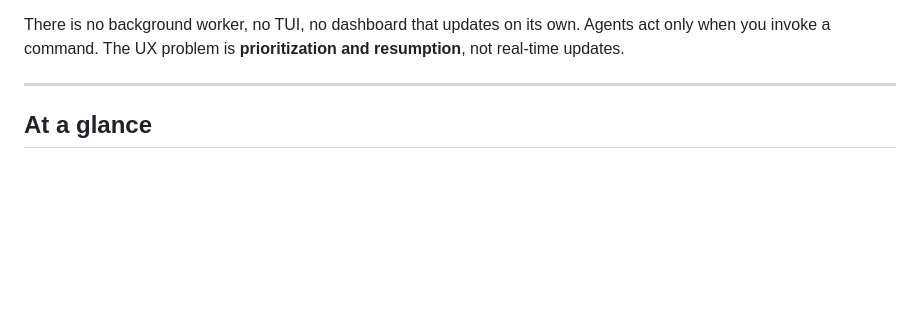
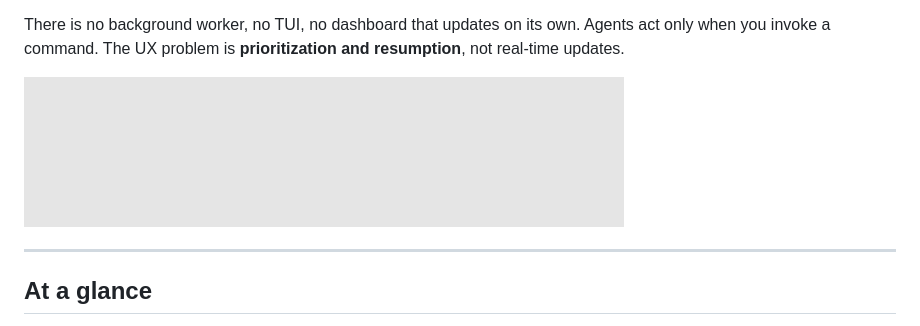
Before and after one commit to modulecollective/moe, a Markdown page: README.md, the part around the change. Drawn GitHub-style; pictures changed too: docs/dash.png (added); blank space fills up the shorter version.

Commit message:
docs: add dashboard screenshot placeholder
The smoke-art plumes on `moe dash` are the visual identity of the CLI;
without a screenshot the README reads as yet-another-Go-CLI. Slot the
markdown reference in now (right after the lede) so the layout is in
place; ship a stub PNG so the image resolves. The real screenshot — from
a curated demo bureaucracy, not the operator's real one — lands as a
follow-up.

```diff
--- a/README.md
+++ b/README.md
@@ -12,6 +12,8 @@ to open, with knowledge-base and quick-fix workflows alongside.
 There is no background worker, no TUI, no dashboard that updates on its
 own. Agents act only when you invoke a command. The UX problem is
 **prioritization and resumption**, not real-time updates.
+
+![MoE dashboard — open runs and backlog](docs/dash.png)
 
 ---
 
```
